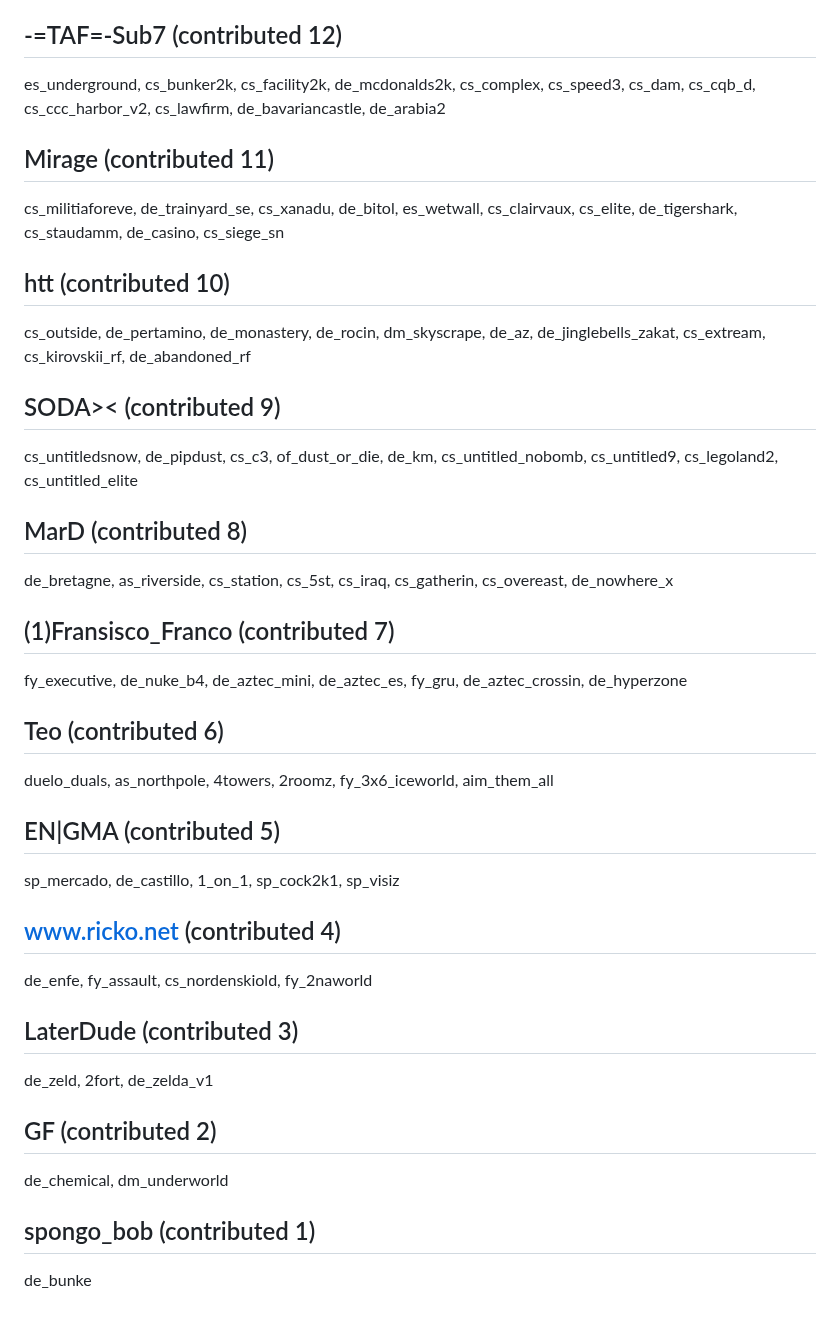
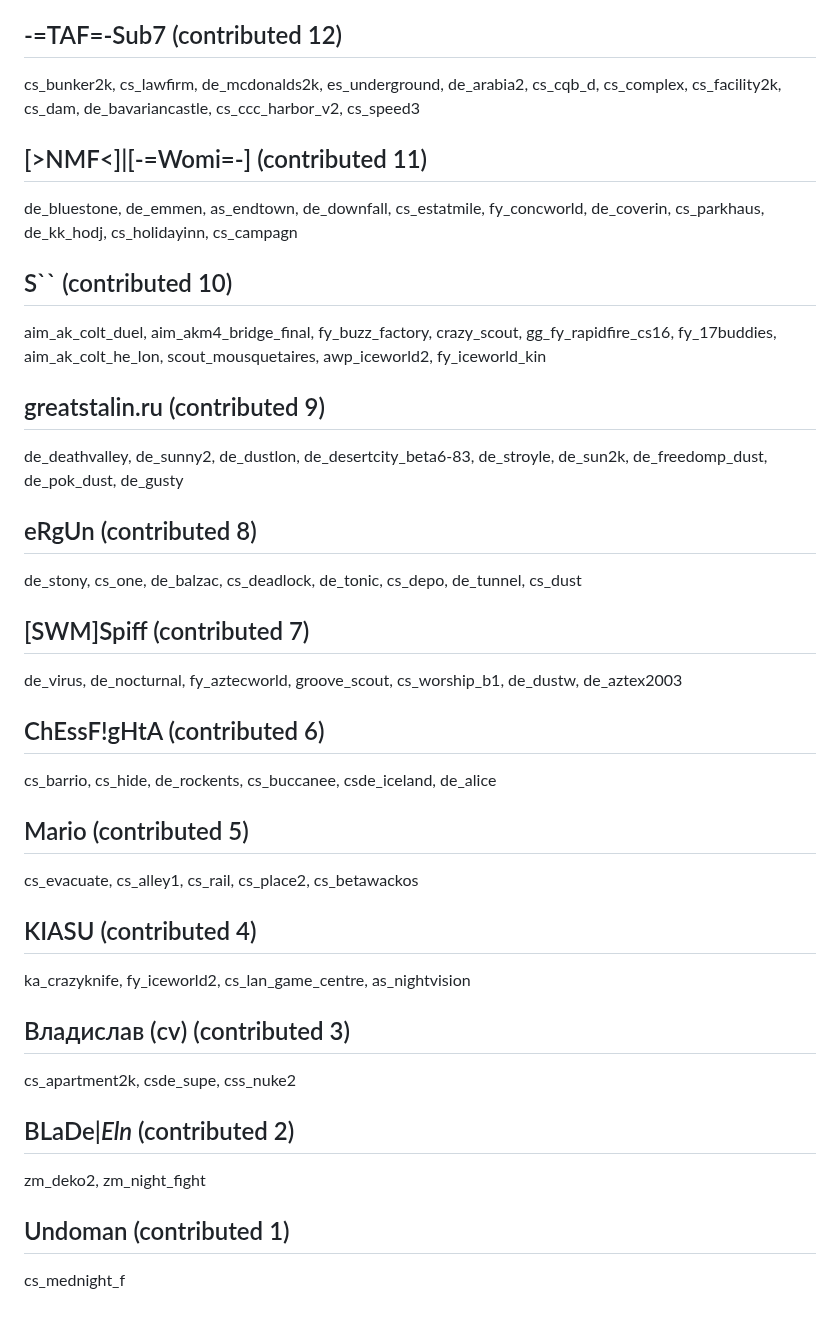
Before and after one commit to yapb/graph, a Markdown page: CREDITS.md, the part around one of its changes. Drawn GitHub-style.

Commit message:
credits: update credits

```diff
--- a/CREDITS.md
+++ b/CREDITS.md
@@ -114,24 +110,24 @@ cs_belgradev2, de_meco, cs_sanfran, de_aztec_c, cs_fifthave, cs_subwayfire, cs_c
 ## -=TAF=-Sub7 (contributed 12)
-es_underground, cs_bunker2k, cs_facility2k, de_mcdonalds2k, cs_complex, cs_speed3, cs_dam, cs_cqb_d, cs_ccc_harbor_v2, cs_lawfirm, de_bavariancastle, de_arabia2
-## Mirage (contributed 11)
-cs_militiaforeve, de_trainyard_se, cs_xanadu, de_bitol, es_wetwall, cs_clairvaux, cs_elite, de_tigershark, cs_staudamm, de_casino, cs_siege_sn
-## htt (contributed 10)
-cs_outside, de_pertamino, de_monastery, de_rocin, dm_skyscrape, de_az, de_jinglebells_zakat, cs_extream, cs_kirovskii_rf, de_abandoned_rf
-## SODA>< (contributed 9)
-cs_untitledsnow, de_pipdust, cs_c3, of_dust_or_die, de_km, cs_untitled_nobomb, cs_untitled9, cs_legoland2, cs_untitled_elite
-## MarD (contributed 8)
-de_bretagne, as_riverside, cs_station, cs_5st, cs_iraq, cs_gatherin, cs_overeast, de_nowhere_x
-## (1)Fransisco_Franco (contributed 7)
-fy_executive, de_nuke_b4, de_aztec_mini, de_aztec_es, fy_gru, de_aztec_crossin, de_hyperzone
-## Teo (contributed 6)
-duelo_duals, as_northpole, 4towers, 2roomz, fy_3x6_iceworld, aim_them_all
-## EN|GMA (contributed 5)
-sp_mercado, de_castillo, 1_on_1, sp_cock2k1, sp_visiz
-## www.ricko.net (contributed 4)
-de_enfe, fy_assault, cs_nordenskiold, fy_2naworld
-## LaterDude (contributed 3)
-de_zeld, 2fort, de_zelda_v1
-## GF (contributed 2)
-de_chemical, dm_underworld
-## spongo_bob (contributed 1)
-de_bunke
+cs_bunker2k, cs_lawfirm, de_mcdonalds2k, es_underground, de_arabia2, cs_cqb_d, cs_complex, cs_facility2k, cs_dam, de_bavariancastle, cs_ccc_harbor_v2, cs_speed3
+## [>NMF<]|[-=Womi=-] (contributed 11)
+de_bluestone, de_emmen, as_endtown, de_downfall, cs_estatmile, fy_concworld, de_coverin, cs_parkhaus, de_kk_hodj, cs_holidayinn, cs_campagn
+## S`` (contributed 10)
+aim_ak_colt_duel, aim_akm4_bridge_final, fy_buzz_factory, crazy_scout, gg_fy_rapidfire_cs16, fy_17buddies, aim_ak_colt_he_lon, scout_mousquetaires, awp_iceworld2, fy_iceworld_kin
+## greatstalin.ru (contributed 9)
+de_deathvalley, de_sunny2, de_dustlon, de_desertcity_beta6-83, de_stroyle, de_sun2k, de_freedomp_dust, de_pok_dust, de_gusty
+## eRgUn (contributed 8)
+de_stony, cs_one, de_balzac, cs_deadlock, de_tonic, cs_depo, de_tunnel, cs_dust
+## [SWM]Spiff (contributed 7)
+de_virus, de_nocturnal, fy_aztecworld, groove_scout, cs_worship_b1, de_dustw, de_aztex2003
+## ChEssF!gHtA (contributed 6)
+cs_barrio, cs_hide, de_rockents, cs_buccanee, csde_iceland, de_alice
+## Mario (contributed 5)
+cs_evacuate, cs_alley1, cs_rail, cs_place2, cs_betawackos
+## KIASU (contributed 4)
+ka_crazyknife, fy_iceworld2, cs_lan_game_centre, as_nightvision
+## Владислав (cv) (contributed 3)
+cs_apartment2k, csde_supe, css_nuke2
+## BLaDe|_Eln_ (contributed 2)
+zm_deko2, zm_night_fight
+## Undoman (contributed 1)
+cs_mednight_f
```
Also changed, not shown: other parts of CREDITS.md (+65 -69 lines).
